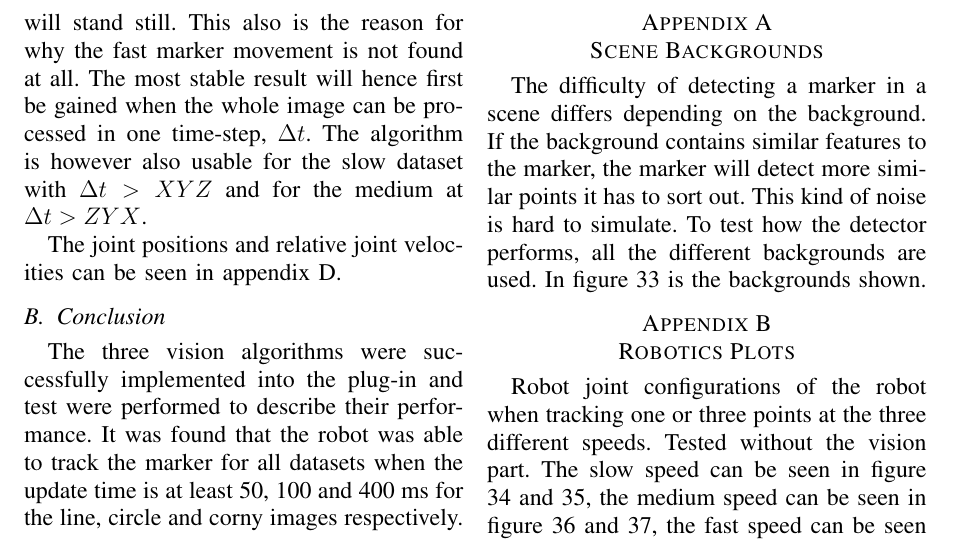
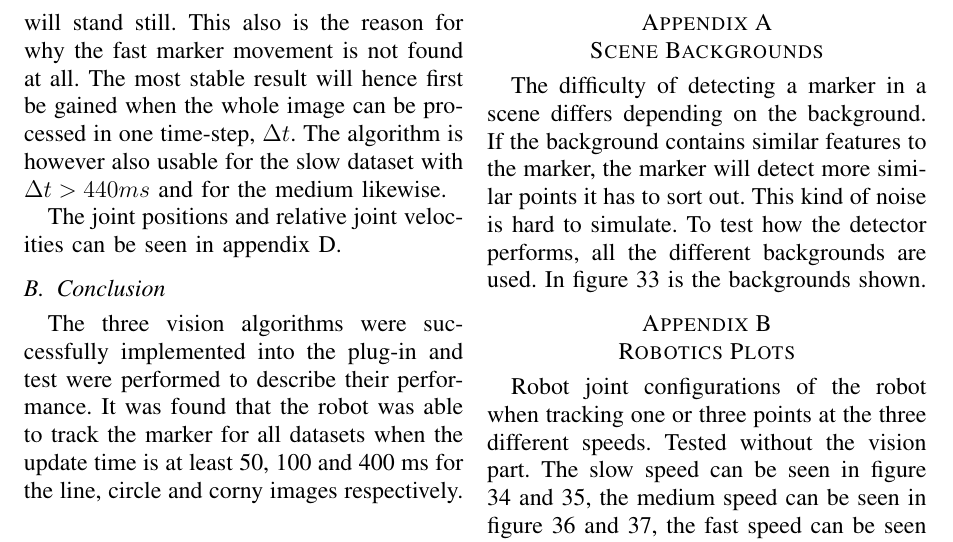
Before and after one commit to niive12/rovi, a LaTeX paper (finalProject/report/main.tex, which reads finalProject/report/sections/rovi_combined.tex): part of page 13 of 19, cut so that both start at the same text. Compiled offline with pdfLaTeX.

Commit message:
report updated

```diff
--- a/finalProject/report/sections/rovi_combined.tex
+++ b/finalProject/report/sections/rovi_combined.tex
@@ -153,7 +153,7 @@ Because the algorithm crops the image, then the algorithm will only succeed if t
 If it does leave the cropped zone, then the processing of the whole image will take too long for it to be able to finish in time so the robot will stand still.
 This also is the reason for why the fast marker movement is not found at all.
 The most stable result will hence first be gained when the whole image can be processed in one time-step, $\Delta t$.
-The algorithm is however also usable for the slow dataset with $\Delta t > XYZ$ and for the medium at $\Delta t > ZYX$.
+The algorithm is however also usable for the slow dataset with $\Delta t > 440ms$ and for the medium likewise.
 
 
 %The large fluctuation in the maximum error for the Circle algorithm, as seen in figure \ref{fig:trackingerror_circle}, is largely explained by the choice of implementation.
```
